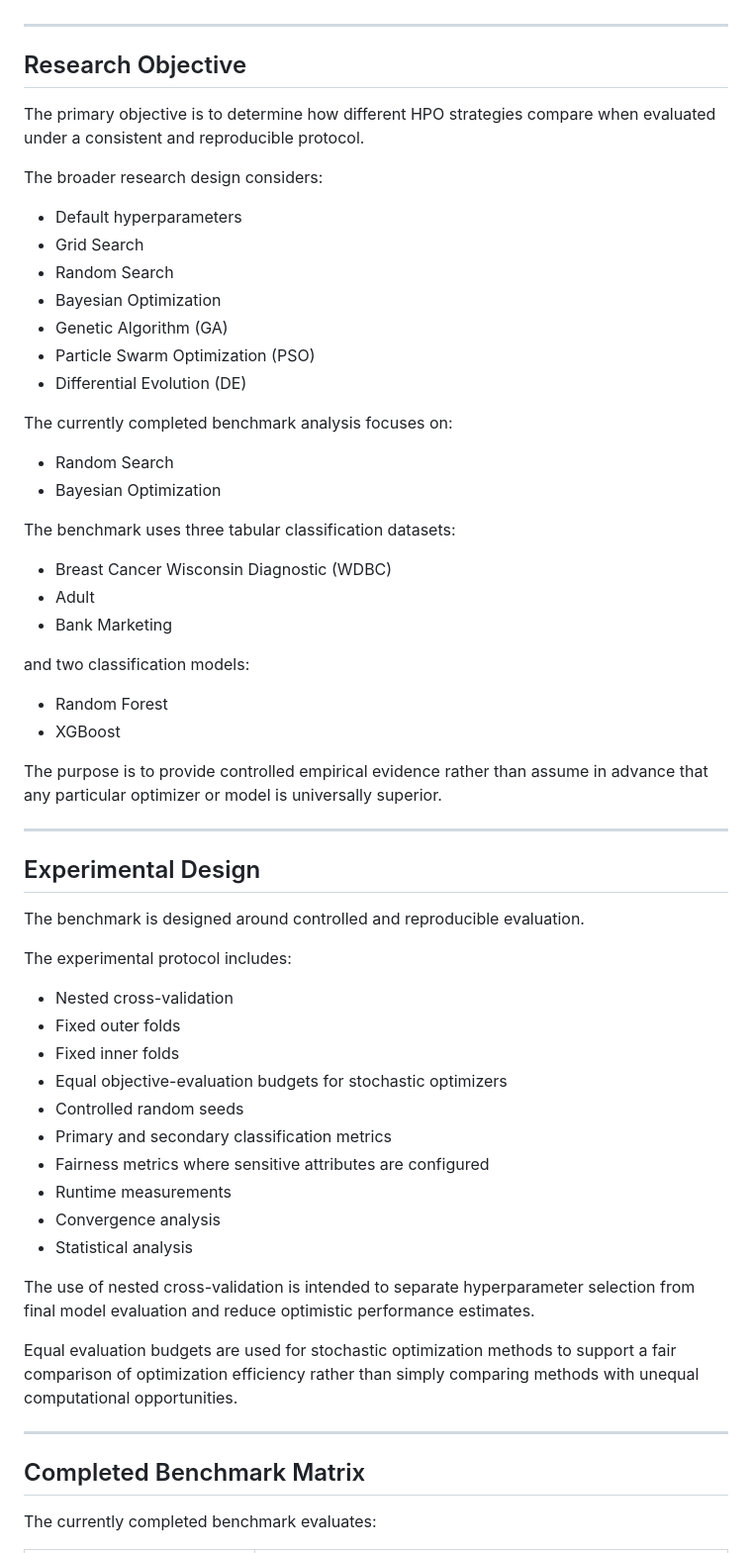
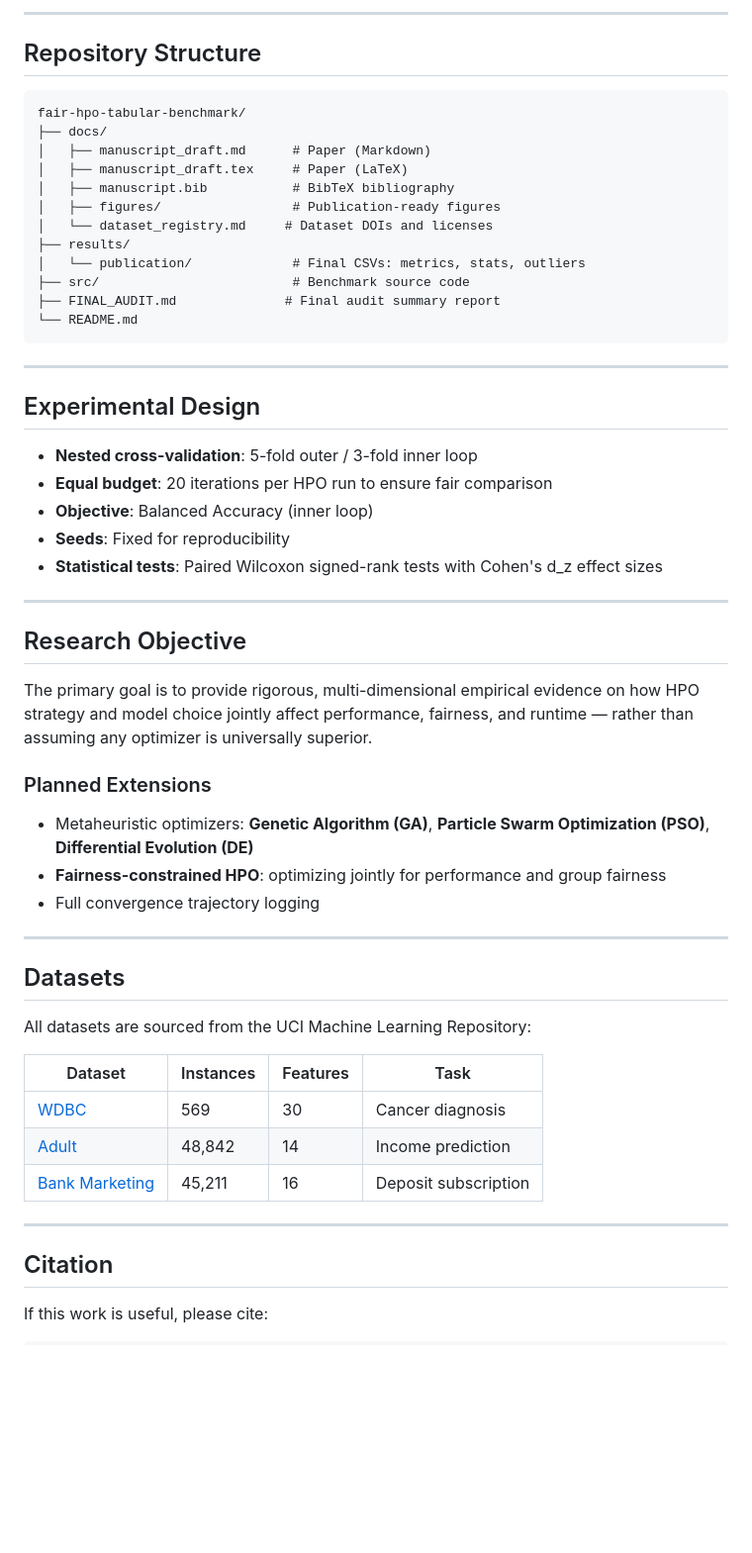
Before and after one commit to Moazzam9/fair-hpo-tabular-benchmark, a Markdown page: README.md, the part around one of its changes. Shown at 99% size. Rendered like a GitHub page; blank space fills up the shorter version.

Commit message:
docs: update README with paper link, key findings, and citation block

````diff
--- a/README.md
+++ b/README.md
@@ -8,64 +56,59 @@ The completed benchmark currently evaluates Random Search and Bayesian Optimizat
+---
+
+## Repository Structure
+
+```
+fair-hpo-tabular-benchmark/
+├── docs/
+│   ├── manuscript_draft.md      # Paper (Markdown)
+│   ├── manuscript_draft.tex     # Paper (LaTeX)
+│   ├── manuscript.bib           # BibTeX bibliography
+│   ├── figures/                 # Publication-ready figures
+│   └── dataset_registry.md     # Dataset DOIs and licenses
+├── results/
+│   └── publication/             # Final CSVs: metrics, stats, outliers
+├── src/                         # Benchmark source code
+├── FINAL_AUDIT.md              # Final audit summary report
+└── README.md
+```
+
+---
+
+## Experimental Design
+
+- **Nested cross-validation**: 5-fold outer / 3-fold inner loop
+- **Equal budget**: 20 iterations per HPO run to ensure fair comparison
+- **Objective**: Balanced Accuracy (inner loop)
+- **Seeds**: Fixed for reproducibility
+- **Statistical tests**: Paired Wilcoxon signed-rank tests with Cohen's d_z effect sizes
 
 ---
 
 ## Research Objective
 
-The primary objective is to determine how different HPO strategies compare when evaluated under a consistent and reproducible protocol.
+The primary goal is to provide rigorous, multi-dimensional empirical evidence on how HPO strategy and model choice jointly affect performance, fairness, and runtime — rather than assuming any optimizer is universally superior.
 
-The broader research design considers:
+### Planned Extensions
 
-* Default hyperparameters
-* Grid Search
-* Random Search
-* Bayesian Optimization
-* Genetic Algorithm (GA)
-* Particle Swarm Optimization (PSO)
-* Differential Evolution (DE)
-
-The currently completed benchmark analysis focuses on:
-
-* Random Search
-* Bayesian Optimization
-
-The benchmark uses three tabular classification datasets:
-
-* Breast Cancer Wisconsin Diagnostic (WDBC)
-* Adult
-* Bank Marketing
-
-and two classification models:
-
-* Random Forest
-* XGBoost
-
-The purpose is to provide controlled empirical evidence rather than assume in advance that any particular optimizer or model is universally superior.
+- Metaheuristic optimizers: **Genetic Algorithm (GA)**, **Particle Swarm Optimization (PSO)**, **Differential Evolution (DE)**
+- **Fairness-constrained HPO**: optimizing jointly for performance and group fairness
+- Full convergence trajectory logging
 
 ---
 
-## Experimental Design
+## Datasets
 
-The benchmark is designed around controlled and reproducible evaluation.
+All datasets are sourced from the UCI Machine Learning Repository:
 
-The experimental protocol includes:
-
-* Nested cross-validation
-* Fixed outer folds
-* Fixed inner folds
-* Equal objective-evaluation budgets for stochastic optimizers
-* Controlled random seeds
-* Primary and secondary classification metrics
-* Fairness metrics where sensitive attributes are configured
-* Runtime measurements
-* Convergence analysis
-* Statistical analysis
-
-The use of nested cross-validation is intended to separate hyperparameter selection from final model evaluation and reduce optimistic performance estimates.
-
-Equal evaluation budgets are used for stochastic optimization methods to support a fair comparison of optimization efficiency rather than simply comparing methods with unequal computational opportunities.
+| Dataset | Instances | Features | Task |
+|---|---|---|---|
+| [WDBC](https://doi.org/10.24432/C5DW2B) | 569 | 30 | Cancer diagnosis |
+| [Adult](https://doi.org/10.24432/C5XW20) | 48,842 | 14 | Income prediction |
+| [Bank Marketing](https://doi.org/10.24432/C5K306) | 45,211 | 16 | Deposit subscription |
 
 ---
 
-## Completed Benchmark Matrix
+## Citation
 
-The currently completed benchmark evaluates:
+If this work is useful, please cite:
 
````
Also changed, not shown: other parts of README.md (+59 -64 lines).
